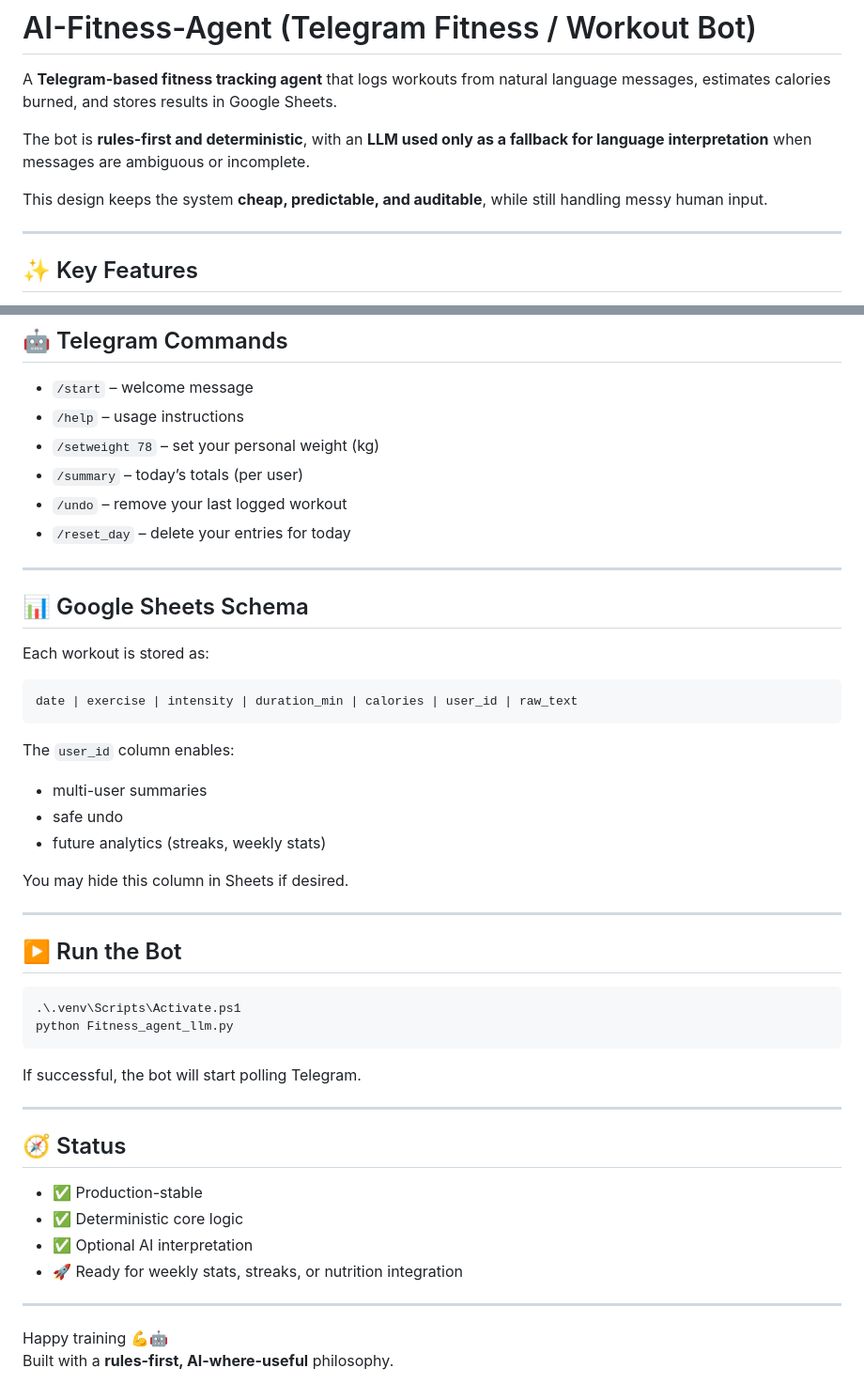
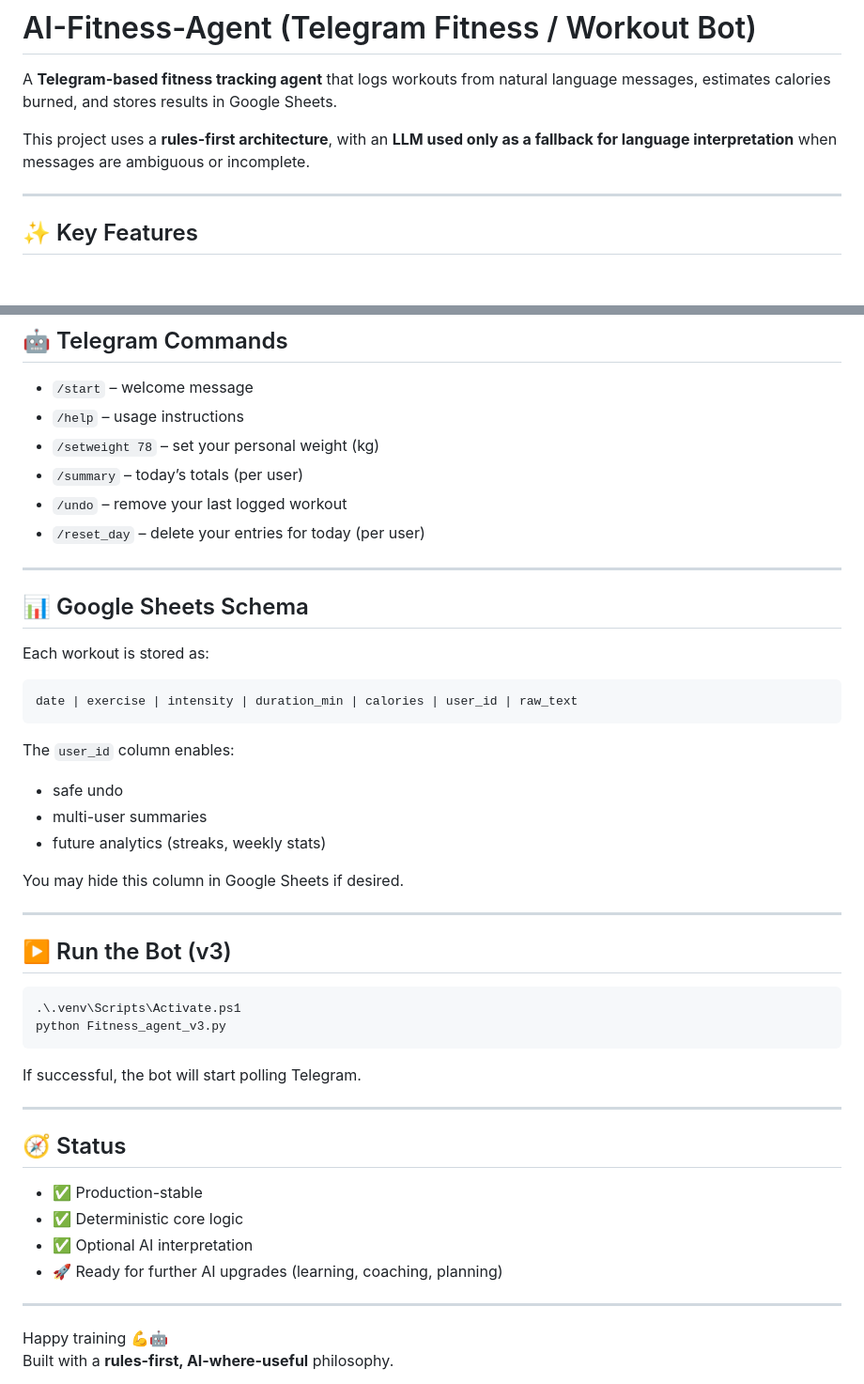
Before and after one commit to hwdeboer1977/AI-projects, a Markdown page: AI-Fitness-Agent/README.md, 2 parts joined by grey strips. Shown at 94% size. GitHub-like rendering; blank space fills up the shorter version.

````diff
--- a/AI-Fitness-Agent/README.md
+++ b/AI-Fitness-Agent/README.md
@@ -2,9 +2,7 @@
 
 A **Telegram-based fitness tracking agent** that logs workouts from natural language messages, estimates calories burned, and stores results in Google Sheets.
 
-The bot is **rules-first and deterministic**, with an **LLM used only as a fallback for language interpretation** when messages are ambiguous or incomplete.
-
-This design keeps the system **cheap, predictable, and auditable**, while still handling messy human input.
+This project uses a **rules-first architecture**, with an **LLM used only as a fallback for language interpretation** when messages are ambiguous or incomplete.
 
 ---
 
@@ -178,7 +180,7 @@ If information is missing, the bot will **ask one follow-up question at a time**
 - `/setweight 78` – set your personal weight (kg)
 - `/summary` – today’s totals (per user)
 - `/undo` – remove your last logged workout
-- `/reset_day` – delete your entries for today
+- `/reset_day` – delete your entries for today (per user)
 
 ---
 
@@ -192,19 +194,19 @@ date | exercise | intensity | duration_min | calories | user_id | raw_text
 
 The `user_id` column enables:
 
+- safe undo
 - multi-user summaries
-- safe undo
 - future analytics (streaks, weekly stats)
 
-You may hide this column in Sheets if desired.
+You may hide this column in Google Sheets if desired.
 
 ---
 
-## ▶️ Run the Bot
+## ▶️ Run the Bot (v3)
 
 ```powershell
 .\.venv\Scripts\Activate.ps1
-python Fitness_agent_llm.py
+python Fitness_agent_v3.py
 ```
 
 If successful, the bot will start polling Telegram.
@@ -216,7 +218,7 @@ If successful, the bot will start polling Telegram.
 - ✅ Production-stable
 - ✅ Deterministic core logic
 - ✅ Optional AI interpretation
-- 🚀 Ready for weekly stats, streaks, or nutrition integration
+- 🚀 Ready for further AI upgrades (learning, coaching, planning)
 
 ---
 
````
Also changed, not shown: other parts of AI-Fitness-Agent/README.md (+18 -14 lines).
